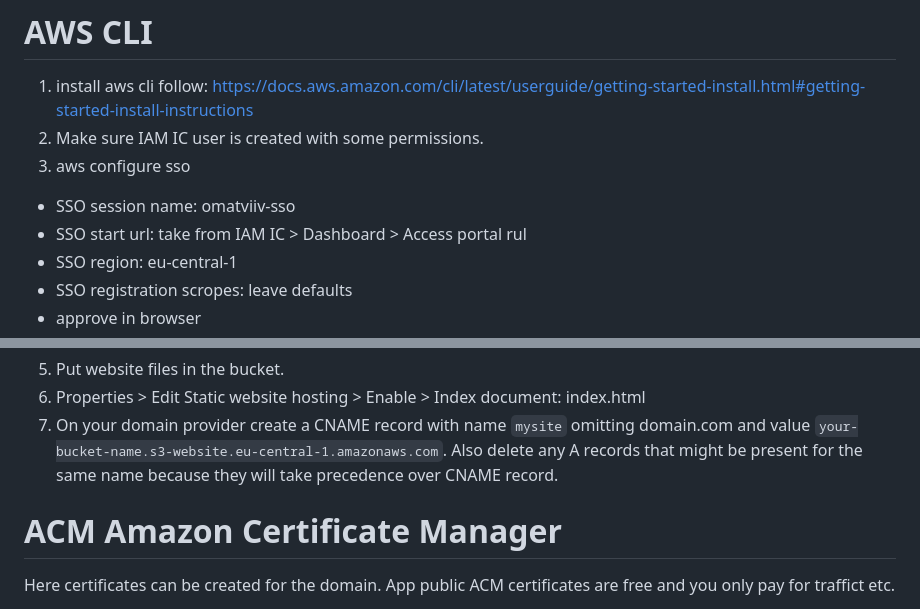
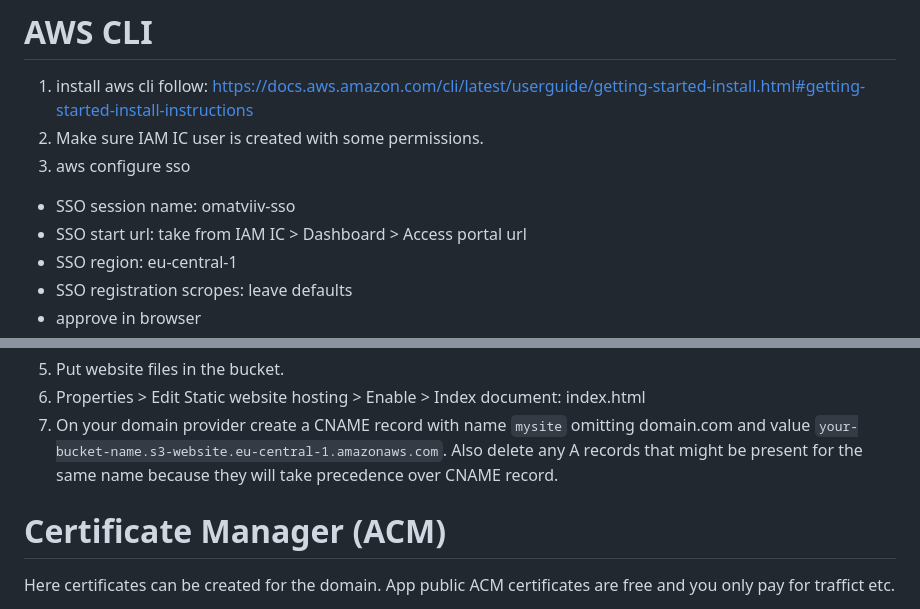
Before and after one commit to omatviiv/info, a Markdown page: aws/notes.md, 2 parts joined by grey strips. GitHub-like rendering.

```diff
--- a/aws/notes.md
+++ b/aws/notes.md
@@ -45,7 +45,7 @@ credentials on the PC.
 2. Make sure IAM IC user is created with some permissions.
 3. aws configure sso
 - SSO session name: omatviiv-sso
-- SSO start url: take from IAM IC > Dashboard > Access portal rul
+- SSO start url: take from IAM IC > Dashboard > Access portal url
 - SSO region: eu-central-1
 - SSO registration scropes: leave defaults
 - approve in browser
@@ -88,7 +88,7 @@ will take precedence over CNAME record.
 
 
 
-# ACM Amazon Certificate Manager
+# Certificate Manager (ACM)
 Here certificates can be created for the domain. App public ACM certificates
 are free and you only pay for traffict etc.
 
```
Also changed, not shown: other parts of aws/notes.md (+57 -2 lines).
